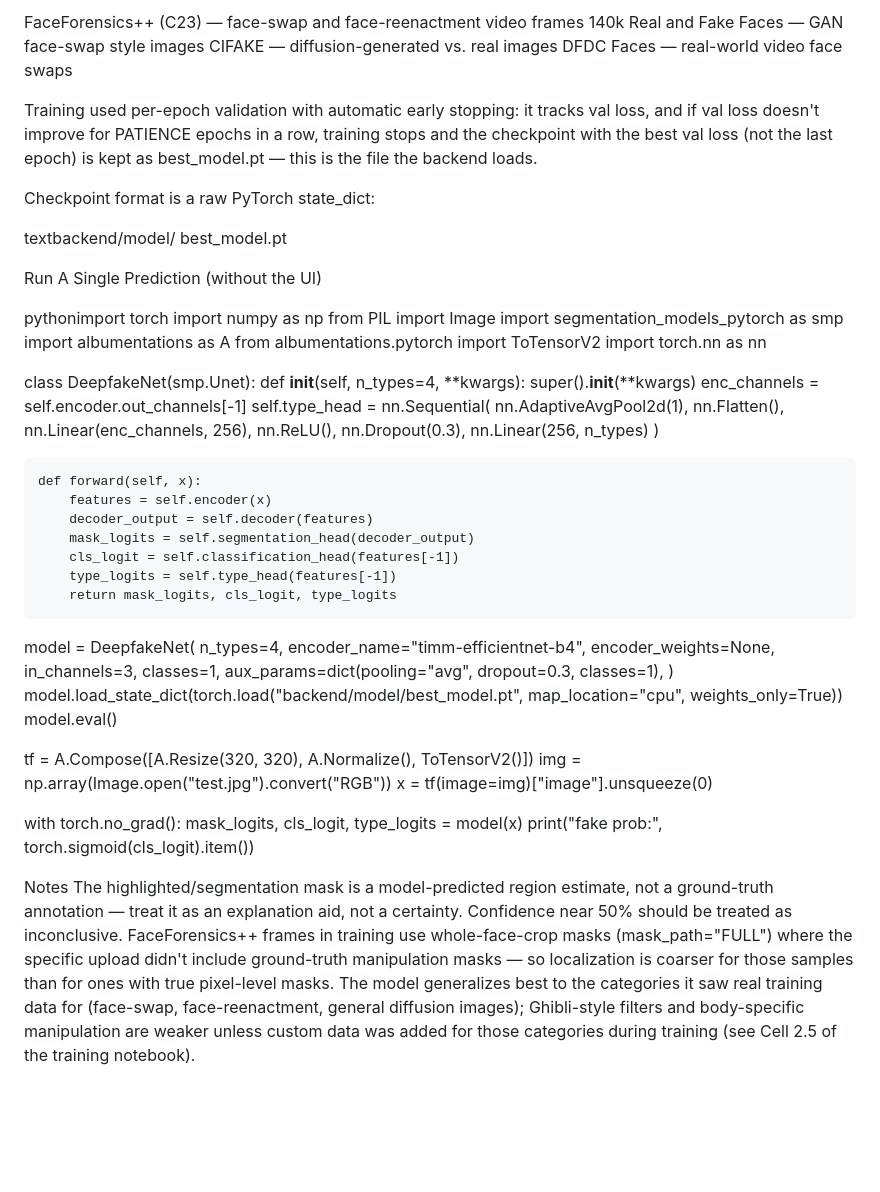
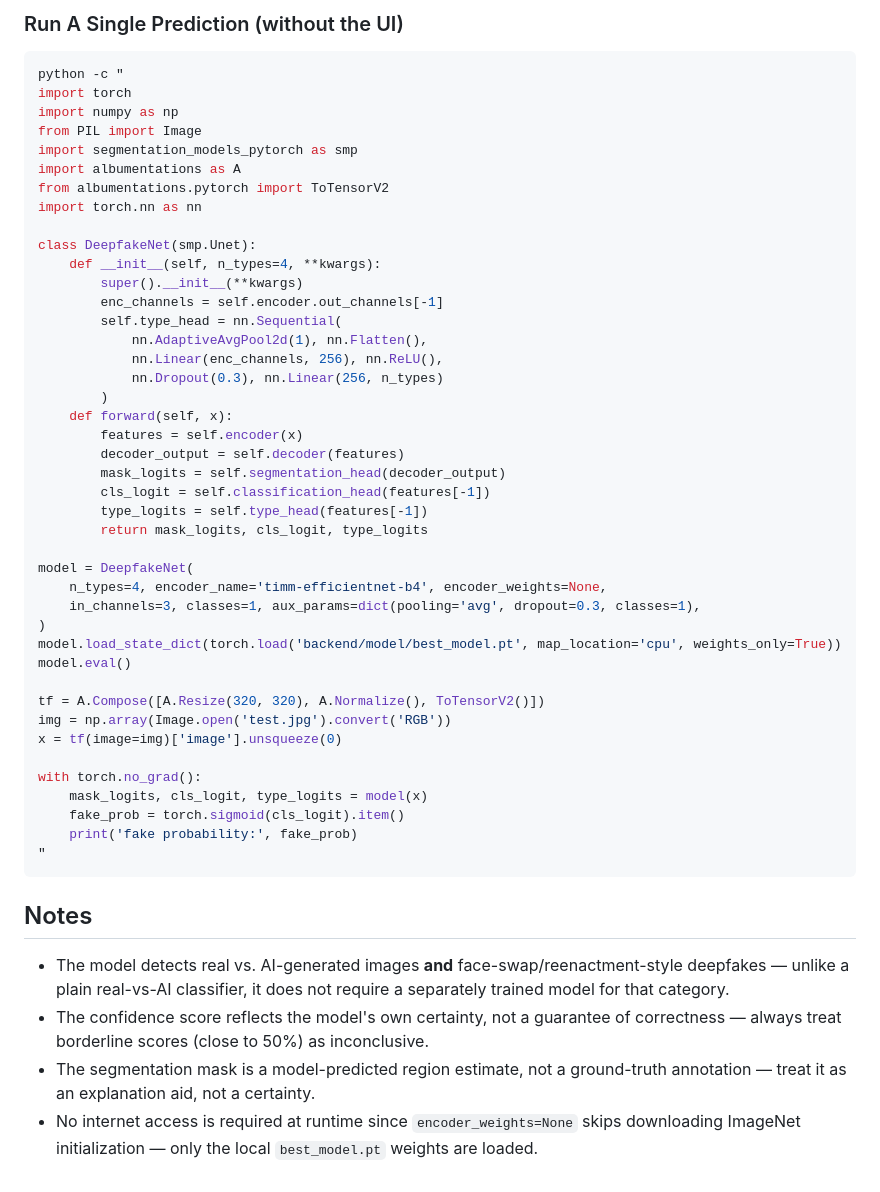
Before and after one commit to shamald09/deepfake, a Markdown page: README.md, the part around one of its changes. GitHub-like rendering; blank space fills up the shorter version.

````diff
--- a/README.md
+++ b/README.md
@@ -76,19 +60,7 @@ It was trained on a merged, class-balanced manifest built from four Kaggle datas
-FaceForensics++ (C23) — face-swap and face-reenactment video frames
-140k Real and Fake Faces — GAN face-swap style images
-CIFAKE — diffusion-generated vs. real images
-DFDC Faces — real-world video face swaps
-
-
-Training used per-epoch validation with automatic early stopping: it tracks val loss, and if val loss doesn't improve for PATIENCE epochs in a row, training stops and the checkpoint with the best val loss (not the last epoch) is kept as best_model.pt — this is the file the backend loads.
-
-Checkpoint format is a raw PyTorch state_dict:
-
-textbackend/model/
-  best_model.pt
-
-Run A Single Prediction (without the UI)
-
-pythonimport torch
+### Run A Single Prediction (without the UI)
+```powershell
+python -c "
+import torch
 import numpy as np
 from PIL import Image
 import segmentation_models_pytorch as smp
@@ -105,7 +77,6 @@ class DeepfakeNet(smp.Unet):
             nn.Linear(enc_channels, 256), nn.ReLU(),
             nn.Dropout(0.3), nn.Linear(256, n_types)
         )
-
     def forward(self, x):
         features = self.encoder(x)
         decoder_output = self.decoder(features)
@@ -115,22 +86,25 @@ class DeepfakeNet(smp.Unet):
         return mask_logits, cls_logit, type_logits
 
 model = DeepfakeNet(
-    n_types=4, encoder_name="timm-efficientnet-b4", encoder_weights=None,
-    in_channels=3, classes=1, aux_params=dict(pooling="avg", dropout=0.3, classes=1),
+    n_types=4, encoder_name='timm-efficientnet-b4', encoder_weights=None,
+    in_channels=3, classes=1, aux_params=dict(pooling='avg', dropout=0.3, classes=1),
 )
-model.load_state_dict(torch.load("backend/model/best_model.pt", map_location="cpu", weights_only=True))
+model.load_state_dict(torch.load('backend/model/best_model.pt', map_location='cpu', weights_only=True))
 model.eval()
 
 tf = A.Compose([A.Resize(320, 320), A.Normalize(), ToTensorV2()])
-img = np.array(Image.open("test.jpg").convert("RGB"))
-x = tf(image=img)["image"].unsqueeze(0)
+img = np.array(Image.open('test.jpg').convert('RGB'))
+x = tf(image=img)['image'].unsqueeze(0)
 
 with torch.no_grad():
     mask_logits, cls_logit, type_logits = model(x)
-    print("fake prob:", torch.sigmoid(cls_logit).item())
+    fake_prob = torch.sigmoid(cls_logit).item()
+    print('fake probability:', fake_prob)
+"
+```
 
-Notes
-The highlighted/segmentation mask is a model-predicted region estimate, not a ground-truth annotation — treat it as an explanation aid, not a certainty.
-Confidence near 50% should be treated as inconclusive.
-FaceForensics++ frames in training use whole-face-crop masks (mask_path="FULL") where the specific upload didn't include ground-truth manipulation masks — so localization is coarser for those samples than for ones with true pixel-level masks.
-The model generalizes best to the categories it saw real training data for (face-swap, face-reenactment, general diffusion images); Ghibli-style filters and body-specific manipulation are weaker unless custom data was added for those categories during training (see Cell 2.5 of the training notebook).
+## Notes
+- The model detects real vs. AI-generated images **and** face-swap/reenactment-style deepfakes — unlike a plain real-vs-AI classifier, it does not require a separately trained model for that category.
+- The confidence score reflects the model's own certainty, not a guarantee of correctness — always treat borderline scores (close to 50%) as inconclusive.
+- The segmentation mask is a model-predicted region estimate, not a ground-truth annotation — treat it as an explanation aid, not a certainty.
+- No internet access is required at runtime since `encoder_weights=None` skips downloading ImageNet initialization — only the local `best_model.pt` weights are loaded.
````
Also changed, not shown: other parts of README.md (+46 -62 lines).
